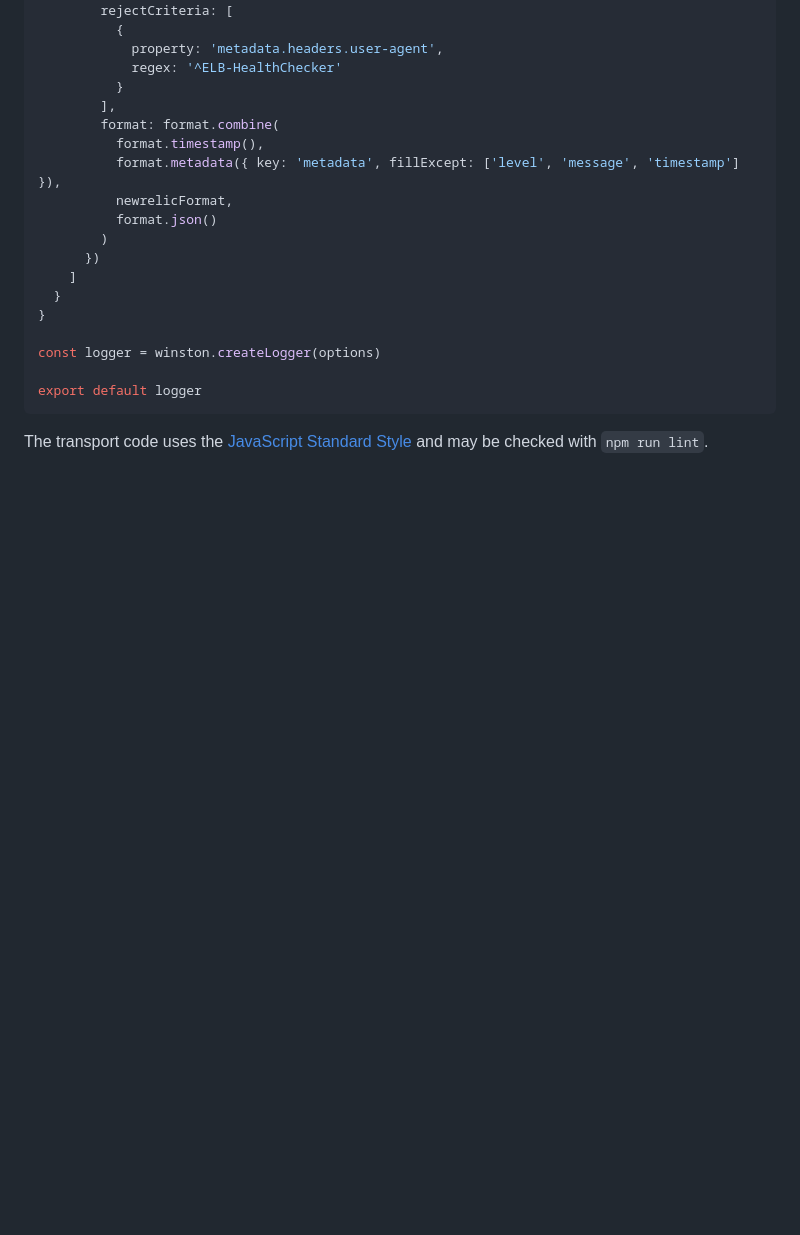
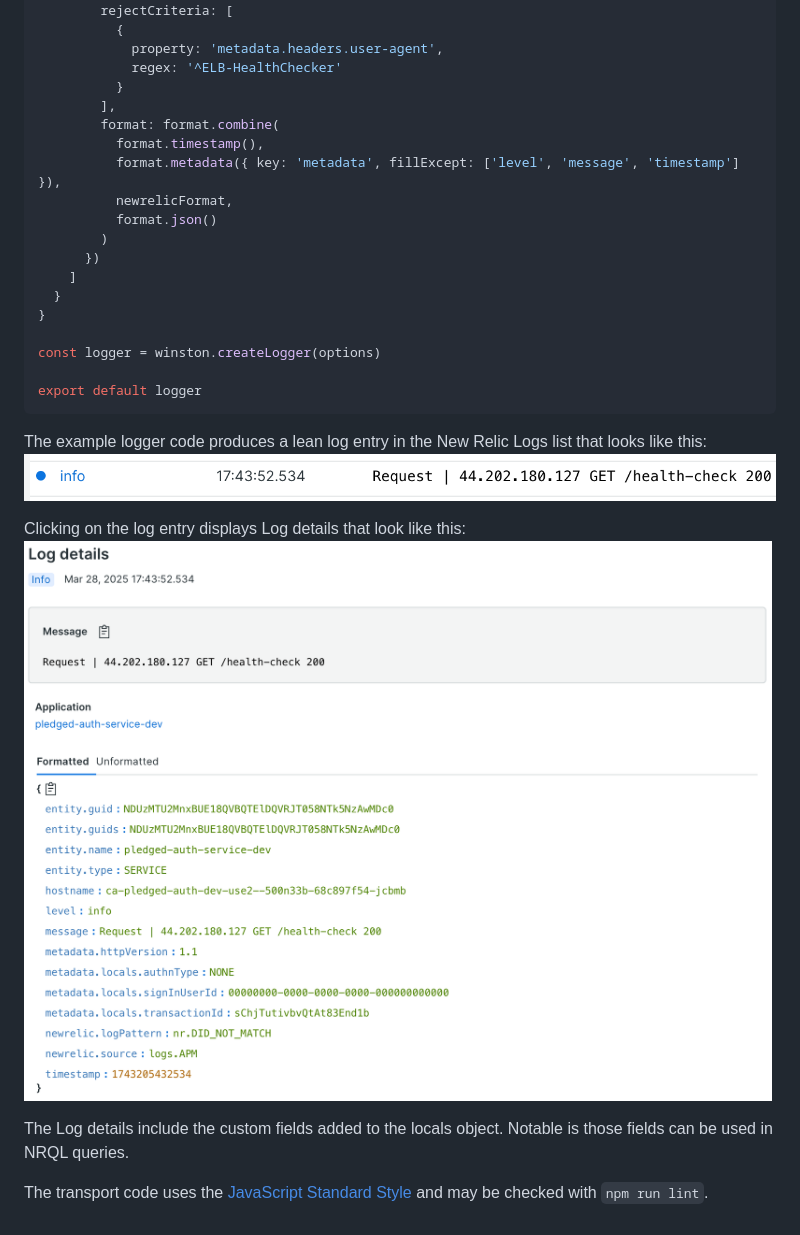
Before and after one commit to kimnetics/winston-newrelic-agent-transport, a Markdown page: README.md, the part around one of its changes. Drawn GitHub-style; pictures changed too: README-log-details.png (added), README-log-entry.png (added); blank space fills up the shorter version.

````diff
--- a/README.md
+++ b/README.md
@@ -162,4 +188,14 @@ const logger = winston.createLogger(options)
 export default logger
 ```
 
+The example logger code produces a lean log entry in the New Relic Logs list that looks like this:
+</br>
+<img src="README-log-entry.png">
+
+Clicking on the log entry displays Log details that look like this:
+</br>
+<img src="README-log-details.png">
+
+The Log details include the custom fields added to the locals object. Notable is those fields can be used in NRQL queries.
+
 The transport code uses the [JavaScript Standard Style](https://standardjs.com) and may be checked with `npm run lint`.
````
Also changed, not shown: other parts of README.md (+36 -10 lines), 1 other file.
